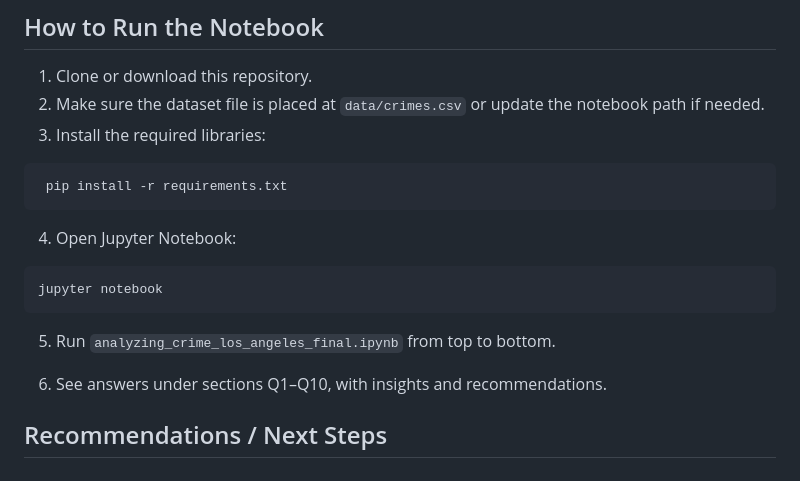
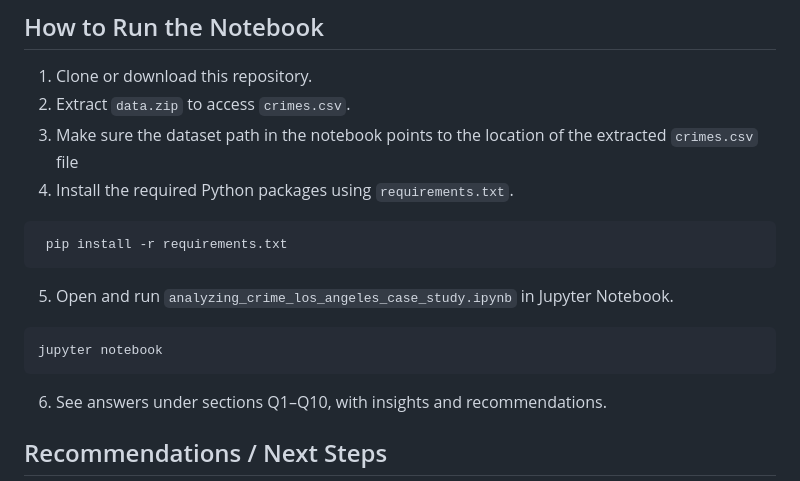
Before and after one commit to Andrezascientist/analyzing_crime_los_angeles_case_study, a Markdown page: README.md, the part around the change. Rendered like a GitHub page.

````diff
--- a/README.md
+++ b/README.md
@@ -216,21 +216,19 @@ This project is designed to demonstrate the practical skills expected in analyti
 ## How to Run the Notebook
 
 1. Clone or download this repository.
-2. Make sure the dataset file is placed at `data/crimes.csv` or update the notebook path if needed.
-3. Install the required libraries:
+2. Extract `data.zip` to access `crimes.csv`.
+3. Make sure the dataset path in the notebook points to the location of the extracted `crimes.csv` file
+4. Install the required Python packages using `requirements.txt`.
 
 ```bash
  pip install -r requirements.txt
 ```
 
-4. Open Jupyter Notebook:
+5. Open and run `analyzing_crime_los_angeles_case_study.ipynb` in Jupyter Notebook.
 
 ```bash
 jupyter notebook
 ```
-
-5. Run `analyzing_crime_los_angeles_final.ipynb` from top to bottom.
-
 6. See answers under sections Q1–Q10, with insights and recommendations.
 
 ## Recommendations / Next Steps
````
